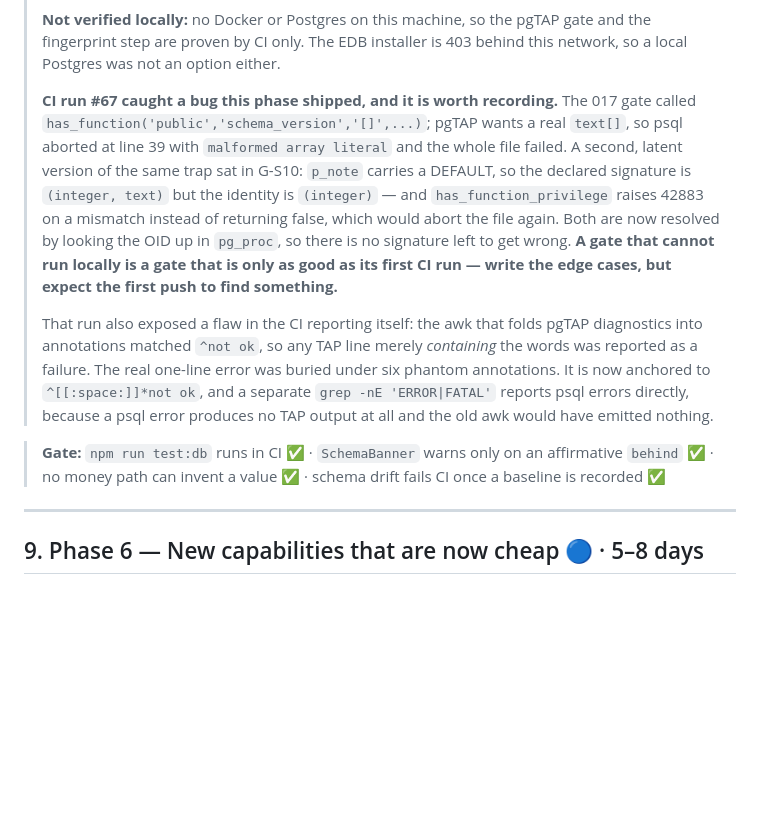
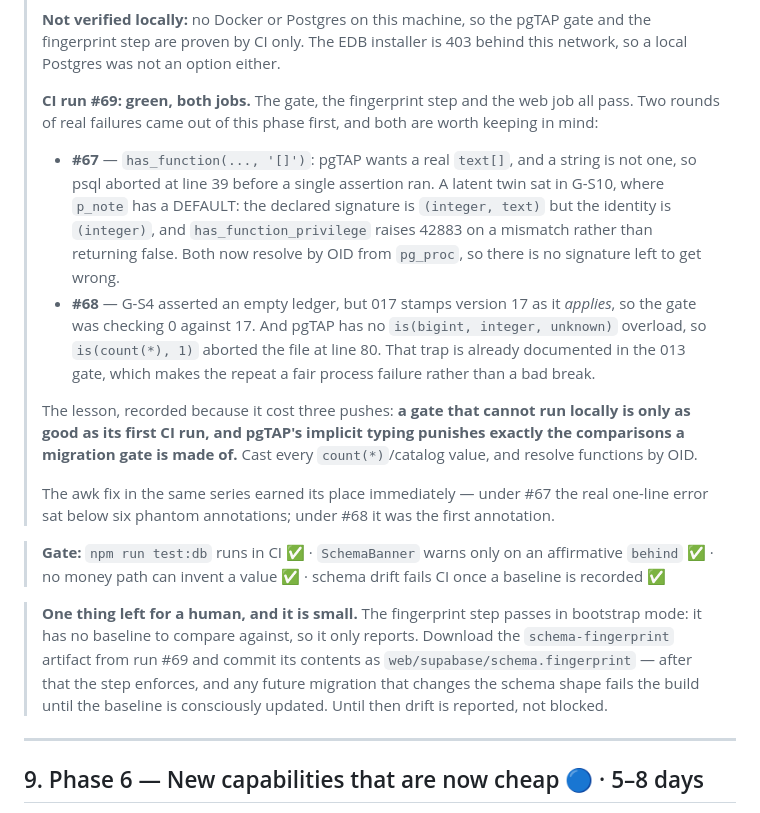
Before and after one commit to abdelmoniem-saad/optical-pos, a Markdown page: PHASED_ROADMAP.md, the part around the change. Drawn GitHub-style; blank space fills up the shorter version.

Commit message:
docs: record what CI #69 proved, and the one manual step that remains
Pure documentation. The 017 gate, the fingerprint step and the web job are
green on run #69, so the "not verified locally" caveat is now a resolved fact
rather than an open risk, and the two failure rounds that got us there are
written down where the next person writing a pgTAP gate will read them:

- has_function takes a real text[], not the string '[]';
- a DEFAULT parameter means the declared signature and the identity signature
  are different, and has_function_privilege raises 42883 on a mismatch
  instead of returning false - resolve by OID;
- pgTAP has no is(bigint|smallint, integer, unknown) overload, so every
  count(*) and catalog value needs an explicit ::int;
- do not assert a table's pre-existing state in a gate - 017 stamps itself, so
  the state the gate assumed was already false by the time it ran.

Also flagged the single remaining human action: the fingerprint baseline has to
be committed by hand, because the zip download needs GitHub auth and the
baseline hashes a database that only exists inside CI.

```diff
--- a/PHASED_ROADMAP.md
+++ b/PHASED_ROADMAP.md
@@ -643,24 +643,34 @@ can differ, and nothing will ever notice.
 > fingerprint step are proven by CI only. The EDB installer is 403 behind this network, so a
 > local Postgres was not an option either.
 >
-> **CI run #67 caught a bug this phase shipped, and it is worth recording.** The 017 gate
-> called `has_function('public','schema_version','[]',...)`; pgTAP wants a real `text[]`, so psql
-> aborted at line 39 with `malformed array literal` and the whole file failed. A second, latent
-> version of the same trap sat in G-S10: `p_note` carries a DEFAULT, so the declared signature is
-> `(integer, text)` but the identity is `(integer)` — and `has_function_privilege` raises 42883 on
-> a mismatch instead of returning false, which would abort the file again. Both are now resolved by
-> looking the OID up in `pg_proc`, so there is no signature left to get wrong. **A gate that cannot
-> run locally is a gate that is only as good as its first CI run — write the edge cases, but expect
-> the first push to find something.**
+> **CI run #69: green, both jobs.** The gate, the fingerprint step and the web job all pass. Two
+> rounds of real failures came out of this phase first, and both are worth keeping in mind:
 >
-> That run also exposed a flaw in the CI reporting itself: the awk that folds pgTAP diagnostics
-> into annotations matched `^not ok`, so any TAP line merely *containing* the words was reported as
-> a failure. The real one-line error was buried under six phantom annotations. It is now anchored
-> to `^[[:space:]]*not ok`, and a separate `grep -nE 'ERROR|FATAL'` reports psql errors directly,
-> because a psql error produces no TAP output at all and the old awk would have emitted nothing.
+> - **#67** — `has_function(..., '[]')`: pgTAP wants a real `text[]`, and a string is not one, so
+>   psql aborted at line 39 before a single assertion ran. A latent twin sat in G-S10, where
+>   `p_note` has a DEFAULT: the declared signature is `(integer, text)` but the identity is
+>   `(integer)`, and `has_function_privilege` raises 42883 on a mismatch rather than returning
+>   false. Both now resolve by OID from `pg_proc`, so there is no signature left to get wrong.
+> - **#68** — G-S4 asserted an empty ledger, but 017 stamps version 17 as it *applies*, so the
+>   gate was checking 0 against 17. And pgTAP has no `is(bigint, integer, unknown)` overload, so
+>   `is(count(*), 1)` aborted the file at line 80. That trap is already documented in the 013
+>   gate, which makes the repeat a fair process failure rather than a bad break.
+>
+> The lesson, recorded because it cost three pushes: **a gate that cannot run locally is only as
+> good as its first CI run, and pgTAP's implicit typing punishes exactly the comparisons a
+> migration gate is made of.** Cast every `count(*)`/catalog value, and resolve functions by OID.
+>
+> The awk fix in the same series earned its place immediately — under #67 the real one-line error
+> sat below six phantom annotations; under #68 it was the first annotation.
 
 > **Gate:** `npm run test:db` runs in CI ✅ · `SchemaBanner` warns only on an affirmative `behind`
 > ✅ · no money path can invent a value ✅ · schema drift fails CI once a baseline is recorded ✅
+
+> **One thing left for a human, and it is small.** The fingerprint step passes in bootstrap mode: it
+> has no baseline to compare against, so it only reports. Download the `schema-fingerprint` artifact
+> from run #69 and commit its contents as `web/supabase/schema.fingerprint` — after that the step
+> enforces, and any future migration that changes the schema shape fails the build until the
+> baseline is consciously updated. Until then drift is reported, not blocked.
 
 ---
 
```
